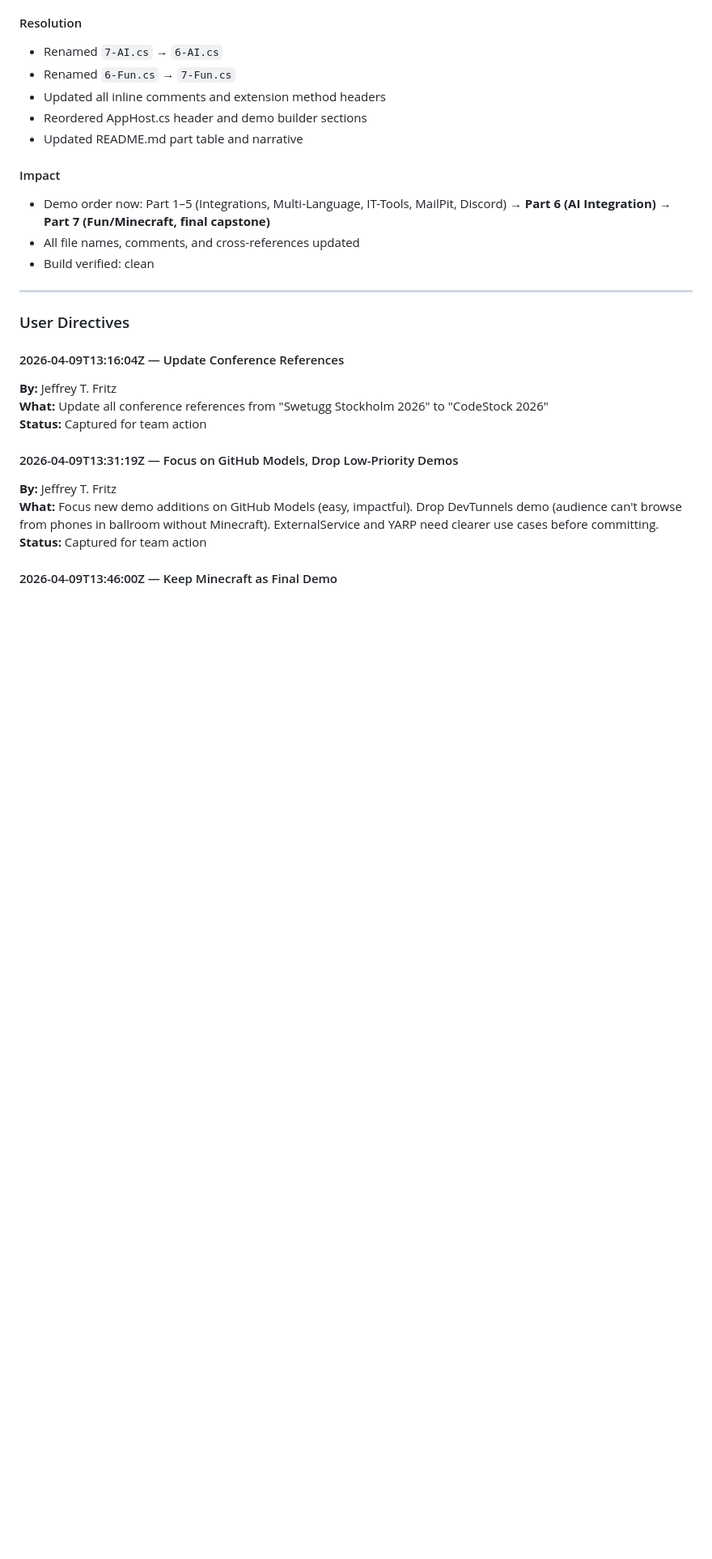
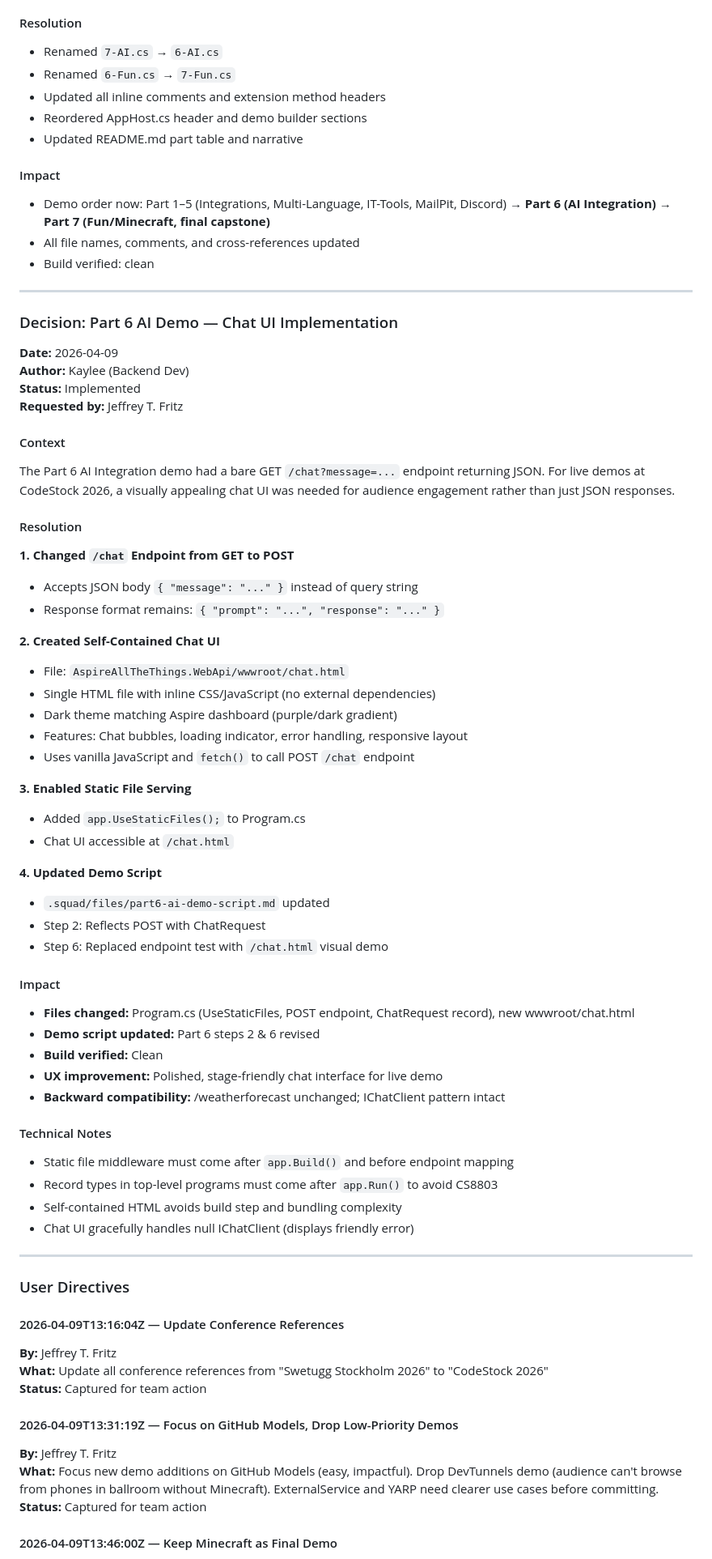
Before and after one commit to csharpfritz/AspireAllTheThings, a Markdown page: .squad/decisions.md, the part around the change. Shown at 81% size. Rendered like a GitHub page; blank space fills up the shorter version.

```diff
--- a/.squad/decisions.md
+++ b/.squad/decisions.md
@@ -75,6 +75,53 @@ User directive (2026-04-09T13:46) requested keeping Minecraft as the final, fun
 
 ---
 
+### Decision: Part 6 AI Demo — Chat UI Implementation
+
+**Date:** 2026-04-09
+**Author:** Kaylee (Backend Dev)
+**Status:** Implemented
+**Requested by:** Jeffrey T. Fritz
+
+#### Context
+The Part 6 AI Integration demo had a bare GET `/chat?message=...` endpoint returning JSON. For live demos at CodeStock 2026, a visually appealing chat UI was needed for audience engagement rather than just JSON responses.
+
+#### Resolution
+
+**1. Changed `/chat` Endpoint from GET to POST**
+- Accepts JSON body `{ "message": "..." }` instead of query string
+- Response format remains: `{ "prompt": "...", "response": "..." }`
+
+**2. Created Self-Contained Chat UI**
+- File: `AspireAllTheThings.WebApi/wwwroot/chat.html`
+- Single HTML file with inline CSS/JavaScript (no external dependencies)
+- Dark theme matching Aspire dashboard (purple/dark gradient)
+- Features: Chat bubbles, loading indicator, error handling, responsive layout
+- Uses vanilla JavaScript and `fetch()` to call POST `/chat` endpoint
+
+**3. Enabled Static File Serving**
+- Added `app.UseStaticFiles();` to Program.cs
+- Chat UI accessible at `/chat.html`
+
+**4. Updated Demo Script**
+- `.squad/files/part6-ai-demo-script.md` updated
+- Step 2: Reflects POST with ChatRequest
+- Step 6: Replaced endpoint test with `/chat.html` visual demo
+
+#### Impact
+- **Files changed:** Program.cs (UseStaticFiles, POST endpoint, ChatRequest record), new wwwroot/chat.html
+- **Demo script updated:** Part 6 steps 2 & 6 revised
+- **Build verified:** Clean
+- **UX improvement:** Polished, stage-friendly chat interface for live demo
+- **Backward compatibility:** /weatherforecast unchanged; IChatClient pattern intact
+
+#### Technical Notes
+- Static file middleware must come after `app.Build()` and before endpoint mapping
+- Record types in top-level programs must come after `app.Run()` to avoid CS8803
+- Self-contained HTML avoids build step and bundling complexity
+- Chat UI gracefully handles null IChatClient (displays friendly error)
+
+---
+
 ### User Directives
 
 #### 2026-04-09T13:16:04Z — Update Conference References
```
Also changed, not shown: .squad/files/part6-ai-demo-script.md (added, +283 -0 lines).
